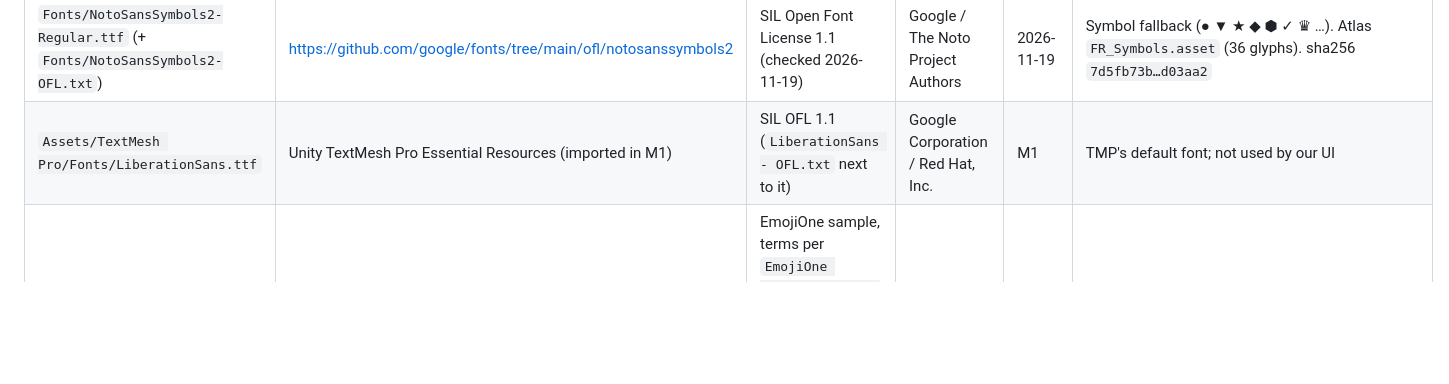
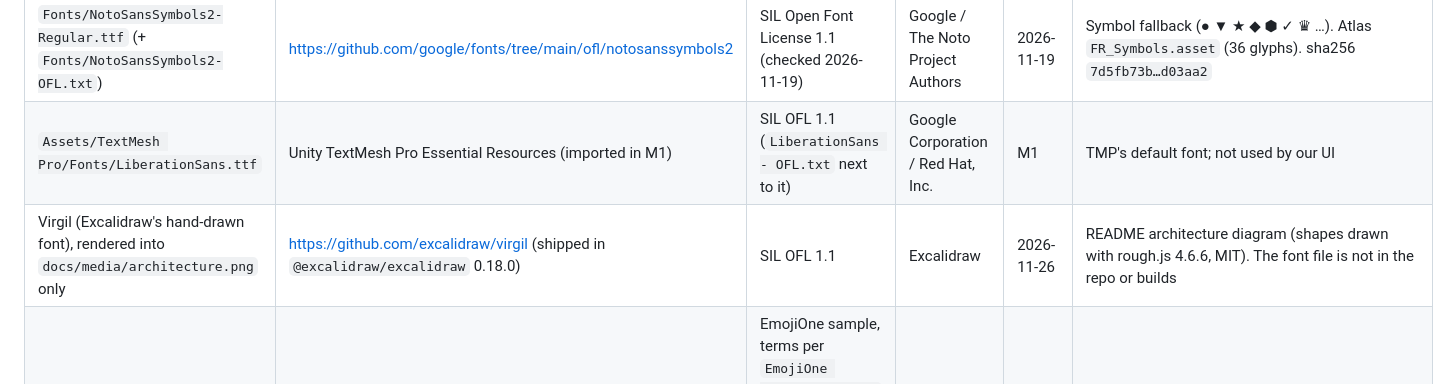
Before and after one commit to SamyaDeb/FallRush, a Markdown page: ASSET_LICENSES.md, the part around the change. Drawn GitHub-style; blank space fills up the shorter version.

```diff
--- a/ASSET_LICENSES.md
+++ b/ASSET_LICENSES.md
@@ -10,6 +10,7 @@ Every third-party file in the repository has a row here (doc 17 §3.3). Anything
 | `Fonts/VarelaRound-Regular.ttf` (+ `Fonts/VarelaRound-OFL.txt`) | https://github.com/google/fonts/tree/main/ofl/varelaround | SIL Open Font License 1.1 (checked 2026-11-19) | Joe Prince (The Varela Round Project Authors) | 2026-11-19 | Body face (tabular digits). Reserved Font Names "Varela", "Varela Round". Atlas `FR_Body.asset`. sha256 `e1e47eb6…b82a21` |
 | `Fonts/NotoSansSymbols2-Regular.ttf` (+ `Fonts/NotoSansSymbols2-OFL.txt`) | https://github.com/google/fonts/tree/main/ofl/notosanssymbols2 | SIL Open Font License 1.1 (checked 2026-11-19) | Google / The Noto Project Authors | 2026-11-19 | Symbol fallback (● ▼ ★ ◆ ⬢ ✓ ♛ …). Atlas `FR_Symbols.asset` (36 glyphs). sha256 `7d5fb73b…d03aa2` |
 | `Assets/TextMesh Pro/Fonts/LiberationSans.ttf` | Unity TextMesh Pro Essential Resources (imported in M1) | SIL OFL 1.1 (`LiberationSans - OFL.txt` next to it) | Google Corporation / Red Hat, Inc. | M1 | TMP's default font; not used by our UI |
+| Virgil (Excalidraw's hand-drawn font), rendered into `docs/media/architecture.png` only | https://github.com/excalidraw/virgil (shipped in `@excalidraw/excalidraw` 0.18.0) | SIL OFL 1.1 | Excalidraw | 2026-11-26 | README architecture diagram (shapes drawn with rough.js 4.6.6, MIT). The font file is not in the repo or builds |
 | `Assets/TextMesh Pro/Sprites/EmojiOne.png` | Unity TextMesh Pro Essential Resources (imported in M1) | EmojiOne sample, terms per `EmojiOne Attribution.txt` (points to emojione.com; UNVERIFIED which licence version) | EmojiOne | M1 | Not used by our UI or referenced by any scene; candidate for removal |
 
 The OFL allows bundling and embedding the fonts in software, including commercial software; the font files may not be sold by themselves, and a modified version may not use the Reserved Font Names. We ship only SDF atlases generated from the unmodified fonts.
```
Also changed, not shown: README.md (+7 -23 lines), docs/media/architecture.png (added), 1 other file.
